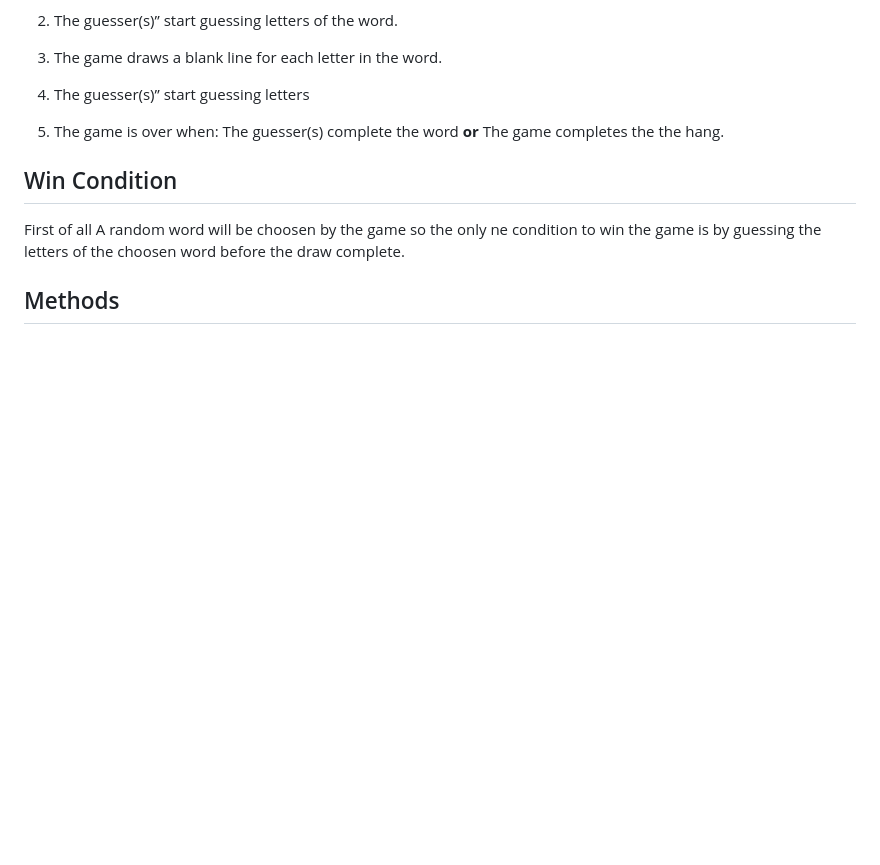
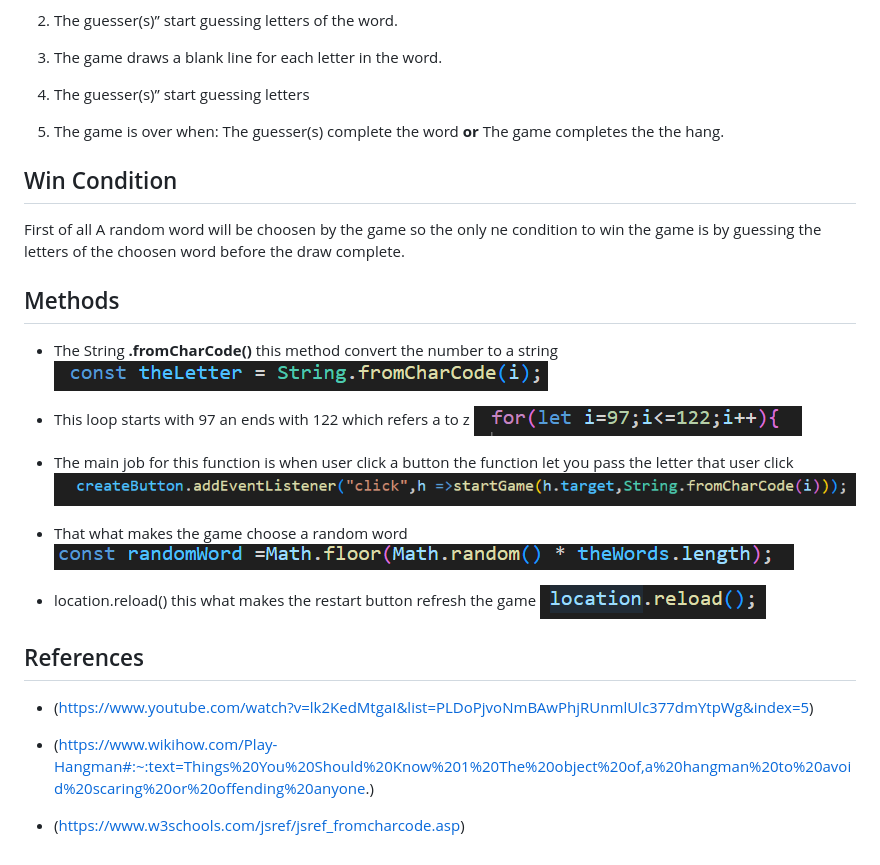
Before and after one commit to hussain-ali-shaban/Hang-man-game, a Markdown page: README.md, the part around the change. Drawn GitHub-style; pictures changed too: image-1.png (added), image-2.png (added), image-3.png (added); blank space fills up the shorter version.

Commit message:
complete MD

```diff
--- a/README.md
+++ b/README.md
@@ -25,3 +25,27 @@ the word.
 First of all A random word will be choosen by the game so the only ne condition to win the game is by guessing the letters of the choosen word before the draw complete.
 
 ## Methods
+* The String **.fromCharCode()** this method convert the number to a string
+![alt text](image-6.png)
+
+* This loop starts with 97 an ends with 122 which refers a to z
+![alt text](image-1.png)
+
+
+* The main job for this function is when user click a button the function let you pass the letter that user click
+![alt text](image-2.png)
+
+* That what makes the game choose a random word
+![alt text](image-3.png)
+
+* location.reload() this what makes the restart button refresh the game
+![alt text](image-4.png)
+
+
+## References
+
+* (https://www.youtube.com/watch?v=lk2KedMtgaI&list=PLDoPjvoNmBAwPhjRUnmlUlc377dmYtpWg&index=5)
+
+* (https://www.wikihow.com/Play-Hangman#:~:text=Things%20You%20Should%20Know%201%20The%20object%20of,a%20hangman%20to%20avoid%20scaring%20or%20offending%20anyone.)
+
+* (https://www.w3schools.com/jsref/jsref_fromcharcode.asp)
```
Also changed, not shown: image-5.png (added), 1 other file.
